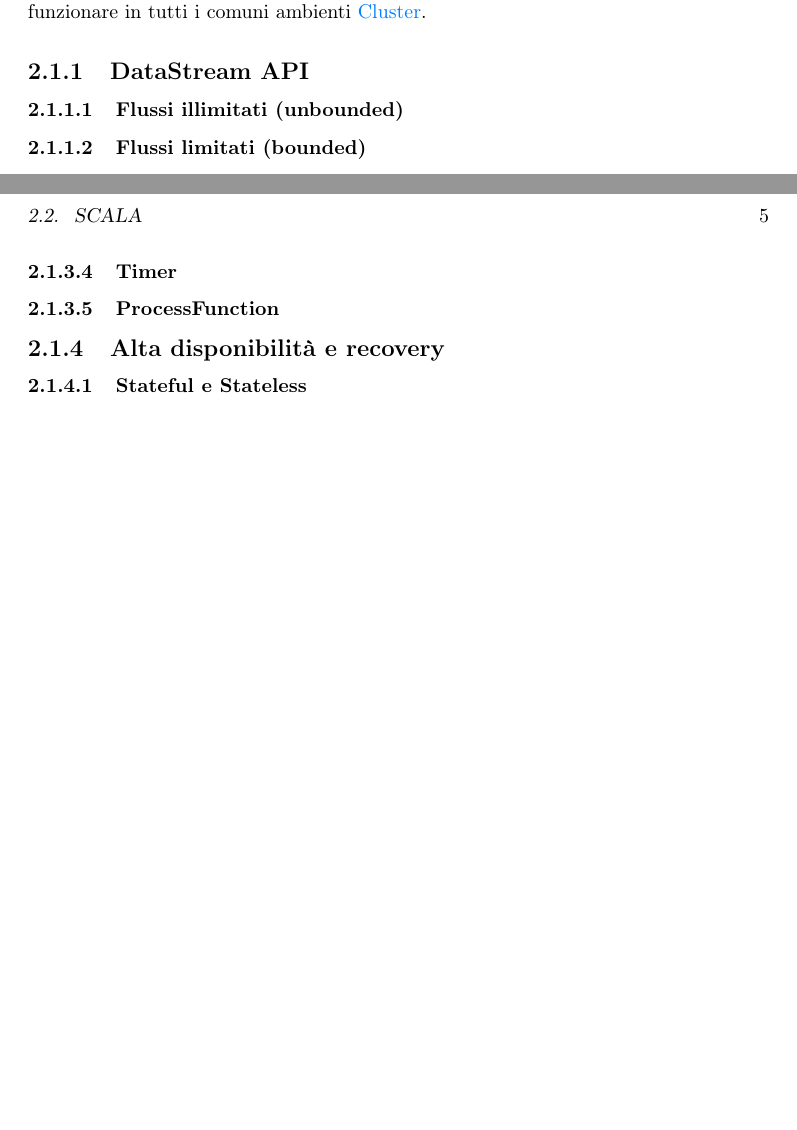
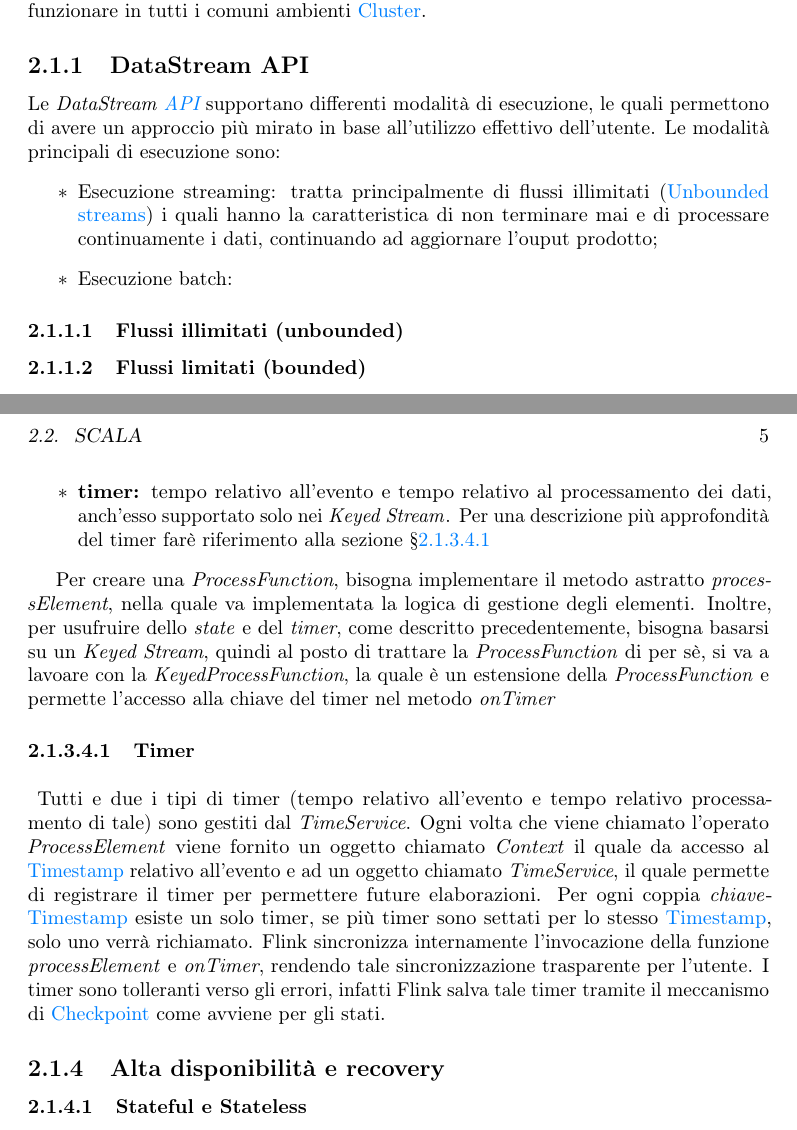
Before and after one commit to nicomanto/Tesi-triennale, a LaTeX thesis (tesi.tex, which reads capitoli/capitolo-2.tex, glossario.tex): two parts of pages 15 and 17 of 37, joined at a grey line, cut so that both start at the same text, the shorter picture padded with empty space. Compiled offline with pdfLaTeX.

Commit message:
start datastream API and add processFunction

```diff
--- a/capitoli/capitolo-2.tex
+++ b/capitoli/capitolo-2.tex
@@ -16,6 +16,12 @@ Apache Flink è un \gls{framework} di \textit{data processing engine} per l'elab
 La forza di Flink è quella di trattare dati in differenti formati, opportuni per il dominio applicativo più consono per l'utente, infatti i dati possono essere di tipo \gls{stateful} che \gls{stateless} e tali flussi possono essere illimitati (\gls{unbounded streams}) o limitati (\gls{bounded streams}). Flink è stato progettato per funzionare in tutti i comuni ambienti \gls{cluster}.
 
 \subsection{DataStream API}
+Le \textit{DataStream \gls{api}} supportano differenti modalità di esecuzione, le quali permettono di avere un approccio più mirato in base all'utilizzo effettivo dell'utente.
+Le modalità principali di esecuzione sono:
+\begin{itemize}
+	\item{Esecuzione streaming:} tratta principalmente di flussi illimitati (\gls{unbounded streams}) i quali hanno la caratteristica di non terminare mai e di processare continuamente i dati, continuando ad aggiornare l'ouput prodotto;
+	\item{Esecuzione batch:}
+\end{itemize}
 \subsubsection{Flussi illimitati (unbounded)}
 \subsubsection{Flussi limitati (bounded)}
 
@@ -50,4 +56,3 @@ Di seguito la struttura appena descritta.
 dataStream.keyBy(_.someKey)
 dataStream.keyBy(_._1)
 \end{minted}
-\subsubsection{Timer}
@@ -55,4 +65,10 @@ dataStream.keyBy(_._1)
+	\item{\textbf{timer:} tempo relativo all'evento e tempo relativo al processamento dei dati, anch'esso supportato solo nei \textit{Keyed Stream}}. Per una descrizione più approfondità del timer farè riferimento alla sezione \S\ref{sec:timer}
+\end{itemize}
 
+Per creare una \textit{ProcessFunction}, bisogna implementare il metodo astratto \textit{processElement}, nella quale va implementata la logica di gestione degli elementi. Inoltre, per usufruire dello \textit{state} e del \textit{timer}, come descritto precedentemente, bisogna basarsi su un \textit{Keyed Stream}, quindi al posto di trattare la \textit{ProcessFunction} di per sè, si va a lavoare con la \textit{KeyedProcessFunction}, la quale è un estensione della \textit{ProcessFunction} e permette l'accesso alla chiave del timer nel metodo \textit{onTimer}
+
+\myParagraph{Timer}\label{sec:timer}
+Tutti e due i tipi di timer (tempo relativo all'evento e tempo relativo processamento di tale) sono gestiti dal \textit{TimeService}. Ogni volta che viene chiamato l'operato \textit{ProcessElement} viene fornito un oggetto chiamato \textit{Context} il quale da accesso al \gls{timestamp} relativo all'evento e ad un oggetto chiamato \textit{TimeService}, il quale permette di registrare il timer per permettere future elaborazioni. Per ogni coppia \textit{chiave}-\gls{timestamp} esiste un solo timer, se più timer sono settati per lo stesso \gls{timestamp}, solo uno verrà richiamato. Flink sincronizza internamente l'invocazione della funzione \textit{processElement} e \textit{onTimer}, rendendo tale sincronizzazione trasparente per l'utente. I timer sono tolleranti verso gli errori, infatti Flink salva tale timer tramite il meccanismo di \gls{checkpoint} come avviene per gli stati.
 
 \subsection{Alta disponibilità e recovery}
 
--- a/glossario.tex
+++ b/glossario.tex
@@ -104,3 +104,11 @@
     sort=cluster,
     description={In informatica un computer \textit{cluster}, o più semplicemente un cluster (dall'inglese grappolo), è un insieme di computer connessi tra loro tramite una rete telematica. Scopo del cluster è distribuire un'elaborazione molto complessa tra i vari computer, aumentando la potenza di calcolo del sistema e/o garantendo una maggiore disponibilità di servizio, a prezzo di un maggior costo e complessità di gestione dell'infrastruttura: per essere risolto il problema che richiede molte elaborazioni viene infatti scomposto in sottoproblemi separati i quali vengono risolti ciascuno in parallelo}
 }
+
+\newglossaryentry{timestamp}
+{
+    name=\glslink{timestamp}{TIMESTAMP},
+    text=Timestamp,
+    sort=timestamp,
+    description={Una marca temporale (\textit{timestamp}) è una sequenza di caratteri che rappresentano una data e/o un orario per accertare l'effettivo avvenimento di un certo evento. La data è di solito presentata in un formato compatibile, in modo che sia facile da comparare con un'altra per stabilirne l'ordine temporale.}
+}
```
Also changed, not shown: capitoli/capitolo-2.tex (5 more changed lines).
